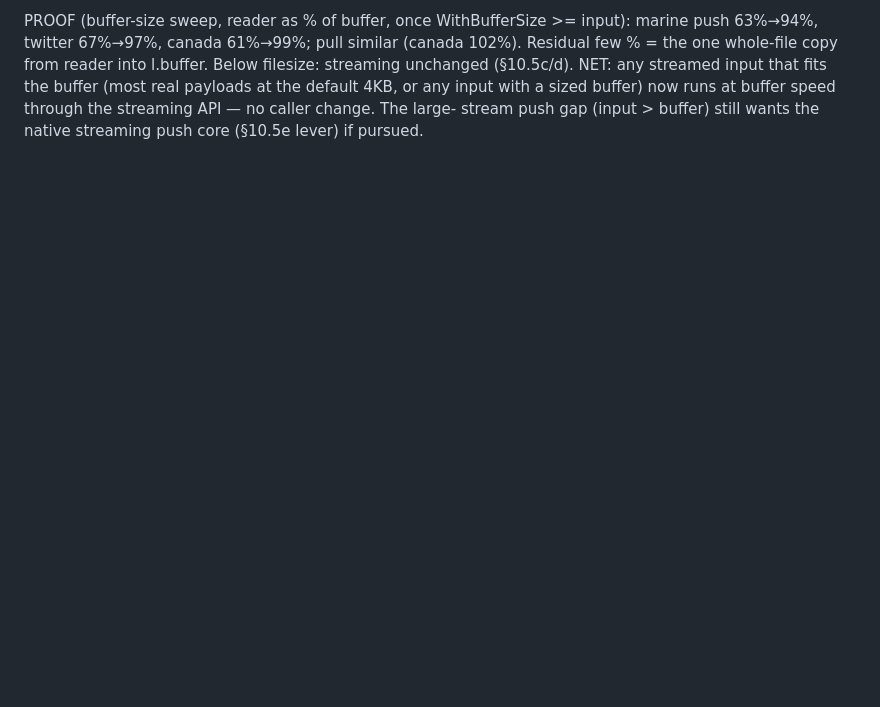
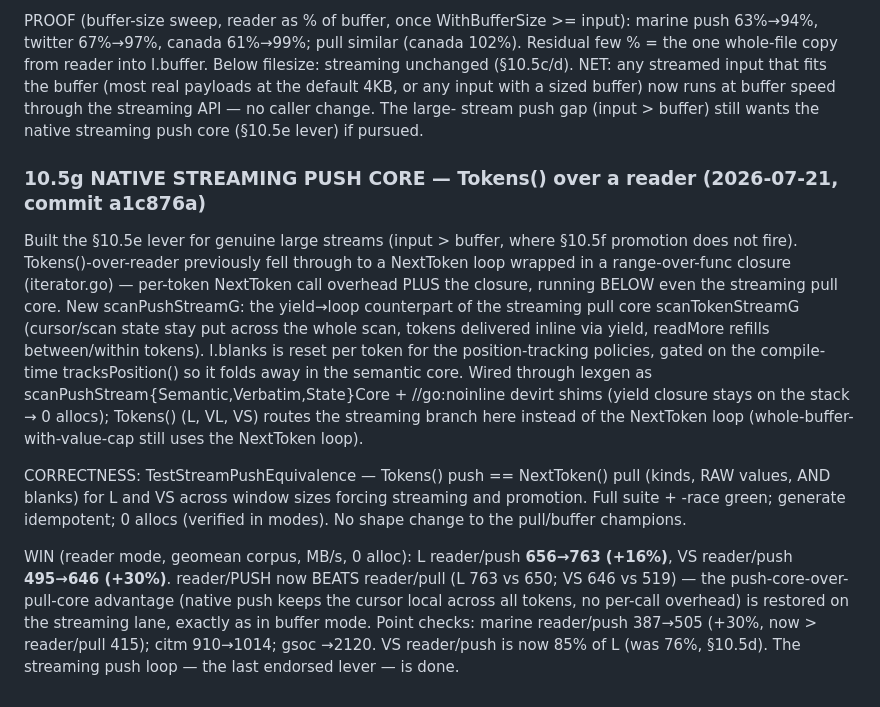
Before and after one commit to fredbi/core, a Markdown page: .claude/plans/lexer-parity-programme.md, the part around the change. GitHub-like rendering; blank space fills up the shorter version.

Commit message:
docs(lexer): record §10.5g native streaming push core (reader push +16-30%)
Co-Authored-By: Claude Opus 4.8 (1M context) <noreply@anthropic.com>

```diff
--- a/.claude/plans/lexer-parity-programme.md
+++ b/.claude/plans/lexer-parity-programme.md
@@ -1255,3 +1255,27 @@ whole-file copy from reader into l.buffer. Below filesize: streaming unchanged (
 streamed input that fits the buffer (most real payloads at the default 4KB, or any input with a
 sized buffer) now runs at buffer speed through the streaming API — no caller change. The large-
 stream push gap (input > buffer) still wants the native streaming push core (§10.5e lever) if pursued.
+
+### 10.5g NATIVE STREAMING PUSH CORE — Tokens() over a reader (2026-07-21, commit a1c876a)
+
+Built the §10.5e lever for genuine large streams (input > buffer, where §10.5f promotion does not
+fire). Tokens()-over-reader previously fell through to a NextToken loop wrapped in a range-over-func
+closure (iterator.go) — per-token NextToken call overhead PLUS the closure, running BELOW even the
+streaming pull core. New scanPushStreamG: the yield→loop counterpart of the streaming pull core
+scanTokenStreamG (cursor/scan state stay put across the whole scan, tokens delivered inline via
+yield, readMore refills between/within tokens). l.blanks is reset per token for the position-tracking
+policies, gated on the compile-time tracksPosition() so it folds away in the semantic core. Wired
+through lexgen as scanPushStream{Semantic,Verbatim,State}Core + //go:noinline devirt shims (yield
+closure stays on the stack → 0 allocs); Tokens() (L, VL, VS) routes the streaming branch here instead
+of the NextToken loop (whole-buffer-with-value-cap still uses the NextToken loop).
+
+CORRECTNESS: TestStreamPushEquivalence — Tokens() push == NextToken() pull (kinds, RAW values, AND
+blanks) for L and VS across window sizes forcing streaming and promotion. Full suite + -race green;
+generate idempotent; 0 allocs (verified in modes). No shape change to the pull/buffer champions.
+
+WIN (reader mode, geomean corpus, MB/s, 0 alloc): L reader/push **656→763 (+16%)**, VS reader/push
+**495→646 (+30%)**. reader/PUSH now BEATS reader/pull (L 763 vs 650; VS 646 vs 519) — the
+push-core-over-pull-core advantage (native push keeps the cursor local across all tokens, no per-call
+overhead) is restored on the streaming lane, exactly as in buffer mode. Point checks: marine
+reader/push 387→505 (+30%, now > reader/pull 415); citm 910→1014; gsoc →2120. VS reader/push is now
+85% of L (was 76%, §10.5d). The streaming push loop — the last endorsed lever — is done.
```
